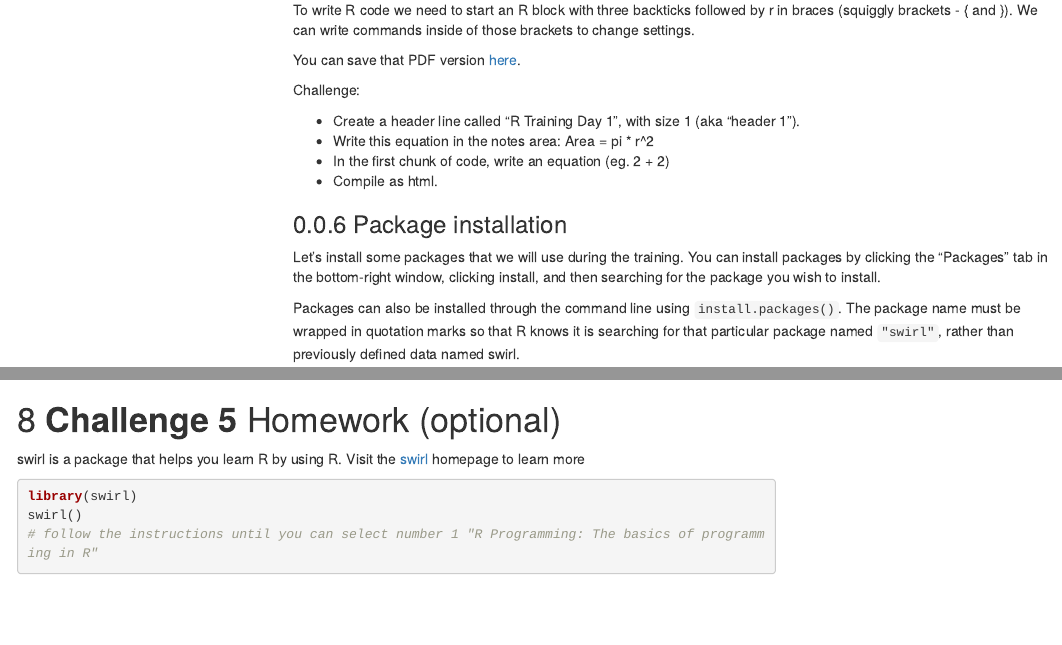
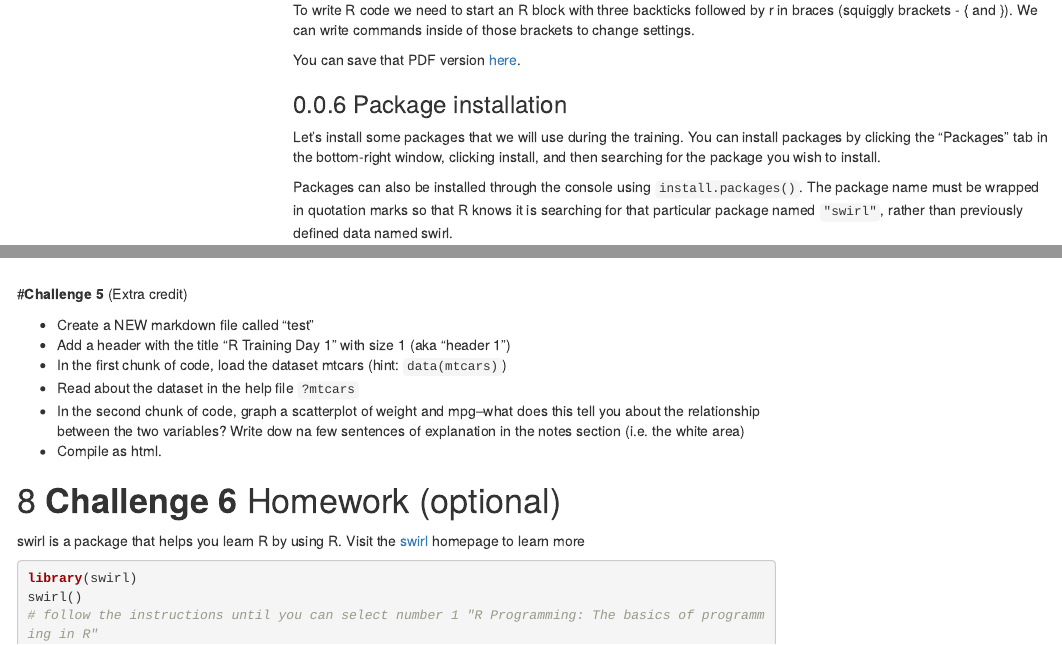
Before and after one commit to nerissanance/KP-R-Intro-Workshop, an R Markdown document (KP_R_Intro_Part1.Rmd): the page in a window 1100 px wide, from 1500 px down, and a second part further down, joined at a grey line. Rendered offline with R 4.5, knitr and Pandoc, with nearby package versions; some code elsewhere in the file could not run offline; menus at the side of the page are left out.

Commit message:
added challenge at bottom

````diff
--- a/KP_R_Intro_Part1.Rmd
+++ b/KP_R_Intro_Part1.Rmd
@@ -85,18 +85,11 @@ To write R code we need to start an R block with three backticks followed by r i
 
 You can save that PDF version [here](https://www.rstudio.com/wp-content/uploads/2016/03/rmarkdown-cheatsheet-2.0.pdf).
 
-Challenge:
-
-* Create a header line called "R Training Day 1", with size 1 (aka "header 1").
-* Write this equation in the notes area: Area = pi * r^2
-* In the first chunk of code, write an equation (eg. 2 + 2)
-* Compile as html.
-
 
 ### Package installation
 Let's install some packages that we will use during the training. You can install packages by clicking the "Packages" tab in the bottom-right window, clicking install, and then searching for the package you wish to install.
 
-Packages can also be installed through the command line using `install.packages()`. The package name must be wrapped in quotation marks so that R knows it is searching for that particular package named `"swirl"`, rather than previously defined data named swirl.
+Packages can also be installed through the console using `install.packages()`. The package name must be wrapped in quotation marks so that R knows it is searching for that particular package named `"swirl"`, rather than previously defined data named swirl.
 
 > Packages only need to be installed once, though it is generally good to keep RStudio and your packages up to date.
 
@@ -834,10 +827,17 @@ plot(df.who$year, df.who$suicides)
 
 ```
 
+#**Challenge 5** (Extra credit)
+
+* Create a NEW markdown file called "test"
+* Add a header with the title "R Training Day 1" with size 1 (aka "header 1")
+* In the first chunk of code, load the dataset mtcars (hint: `data(mtcars)`)
+* Read about the dataset in the help file `?mtcars`
+* In the second chunk of code, graph a scatterplot of weight and mpg--what does this tell you about the relationship between the two variables? Write dow na few sentences of explanation in the notes section (i.e. the white area)
+* Compile as html.
 
 
-
-# **Challenge 5** Homework (optional)
+# **Challenge 6** Homework (optional)
 swirl is a package that helps you learn R by using R. Visit the [swirl](http://swirlstats.com/) homepage to learn more
 ```{r, eval=FALSE}
 library(swirl)
````
